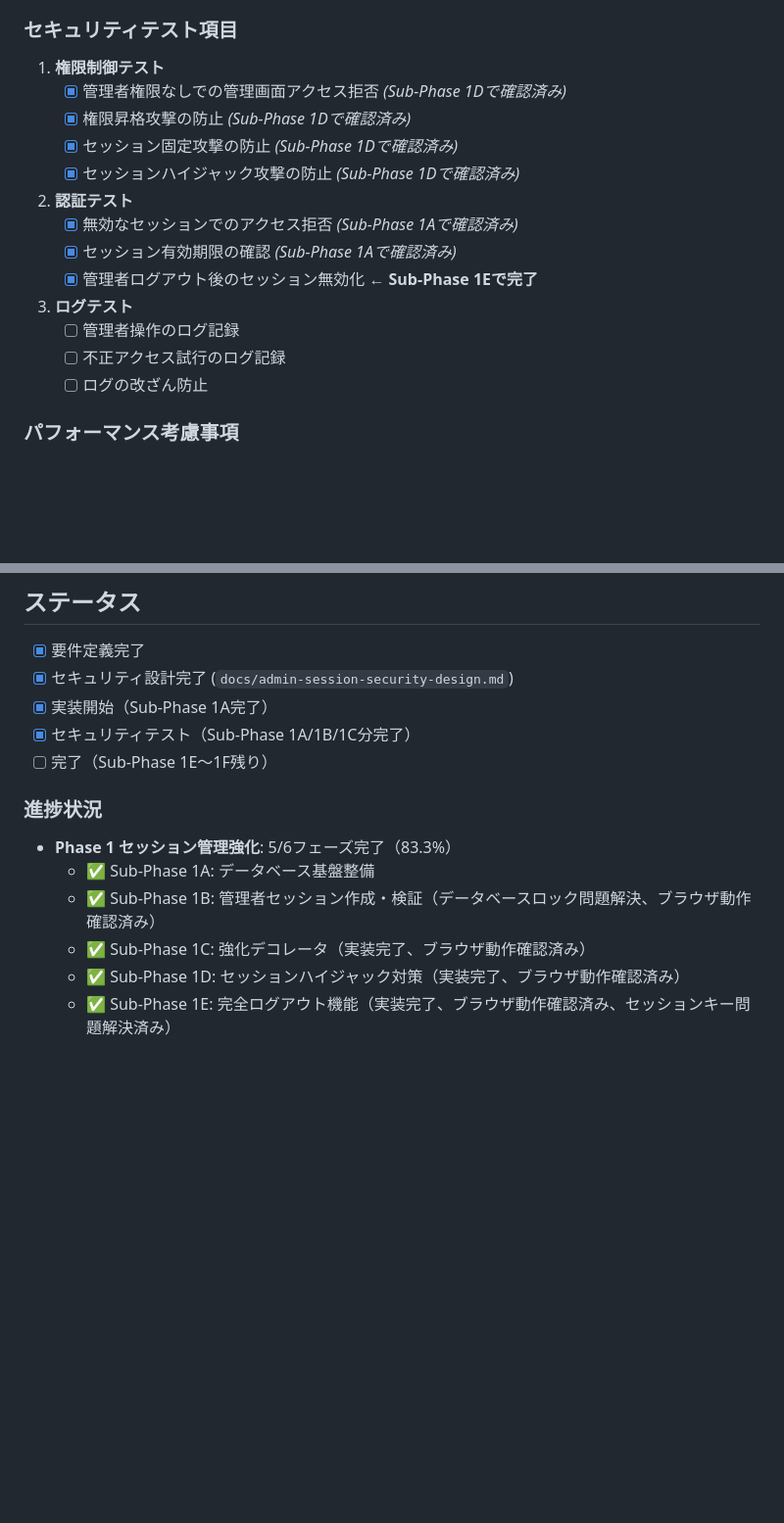
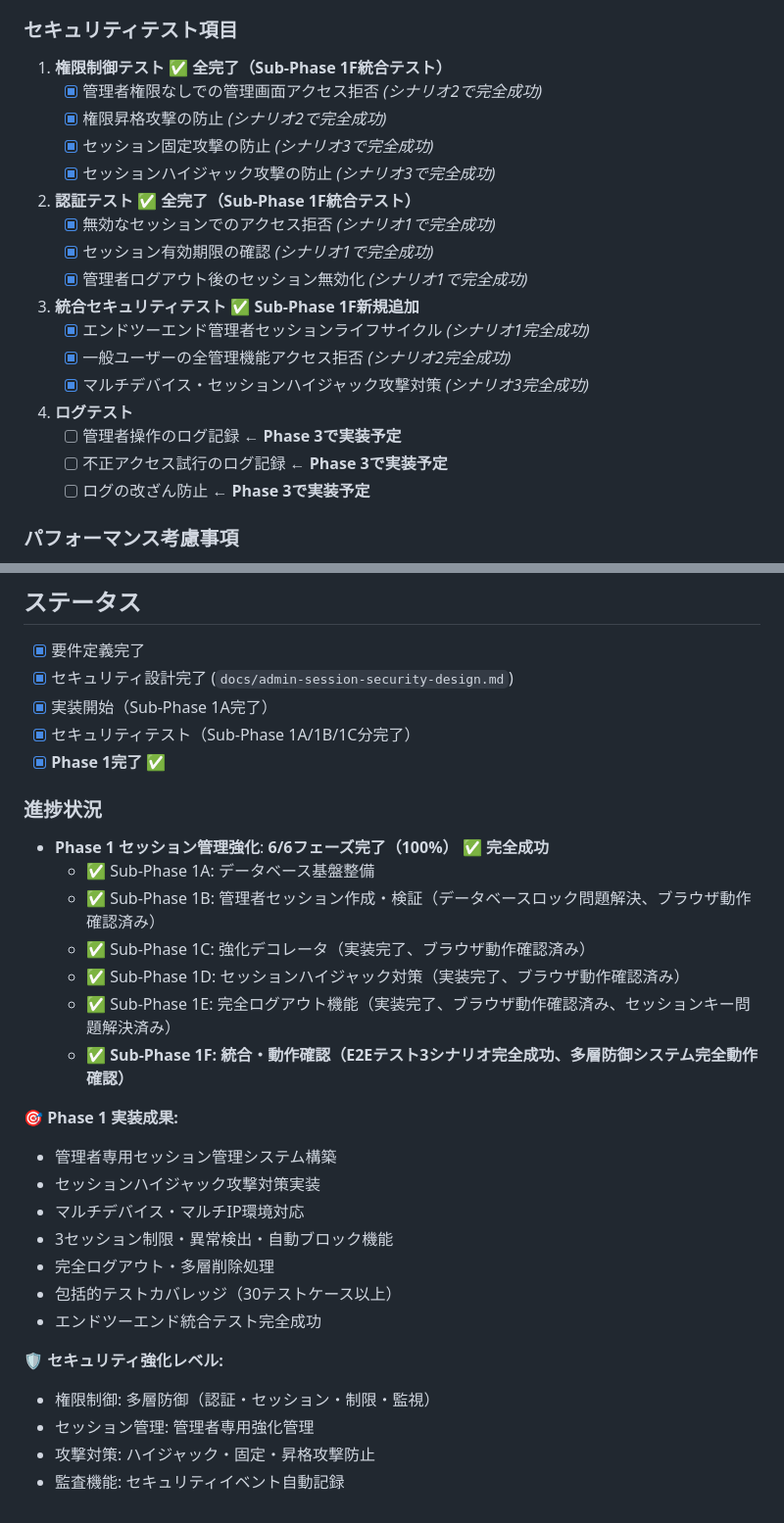
Before and after one commit to shimesaba-type0/secure-pdf-viewer, a Markdown page: tickets/tasks/TASK-021.md, 2 parts joined by grey strips. Shown at 98% size. Rendered like a GitHub page; blank space fills up the shorter version.

Commit message:
docs: TASK-021チケット更新 - Sub-Phase 1F完了・Phase 1完全成功
Sub-Phase 1F: 統合・動作確認が完全成功し、Phase 1が100%完了

## 完了内容
- Sub-Phase 1F: エンドツーエンドテスト3シナリオ完全成功
- 統合セキュリティテスト項目新規追加
- Phase 1進捗状況を6/6フェーズ完了(100%)に更新

## テスト成果
- シナリオ1: 正常な管理者セッションライフサイクル（完全成功）
- シナリオ2: 一般ユーザーの管理画面アクセス拒否（完全成功）
- シナリオ3: セッションハイジャック攻撃対策（完全成功）

## 実装成果総括
- 管理者専用セッション管理システム構築
- マルチデバイス・セッションハイジャック攻撃対策
- 3セッション制限・異常検出・多層防御システム
- 包括的テストカバレッジ（30テストケース以上）

🤖 Generated with [Claude Code](https://claude.ai/code)

Co-Authored-By: Claude <noreply@anthropic.com>

```diff
--- a/tickets/tasks/TASK-021.md
+++ b/tickets/tasks/TASK-021.md
@@ -211,21 +215,26 @@ INSERT INTO settings (key, value, value_type, description, category) VALUES
 - [x] 権限昇格攻撃が防止される **← Sub-Phase 1C/1Dで強化実装完了**
 
 ### セキュリティテスト項目
-1. **権限制御テスト**
-   - [x] 管理者権限なしでの管理画面アクセス拒否 *(Sub-Phase 1Dで確認済み)*
-   - [x] 権限昇格攻撃の防止 *(Sub-Phase 1Dで確認済み)*
-   - [x] セッション固定攻撃の防止 *(Sub-Phase 1Dで確認済み)*
-   - [x] セッションハイジャック攻撃の防止 *(Sub-Phase 1Dで確認済み)*
+1. **権限制御テスト** ✅ **全完了（Sub-Phase 1F統合テスト）**
+   - [x] 管理者権限なしでの管理画面アクセス拒否 *(シナリオ2で完全成功)*
+   - [x] 権限昇格攻撃の防止 *(シナリオ2で完全成功)*
+   - [x] セッション固定攻撃の防止 *(シナリオ3で完全成功)*
+   - [x] セッションハイジャック攻撃の防止 *(シナリオ3で完全成功)*
 
-2. **認証テスト**
-   - [x] 無効なセッションでのアクセス拒否 *(Sub-Phase 1Aで確認済み)*
-   - [x] セッション有効期限の確認 *(Sub-Phase 1Aで確認済み)*
-   - [x] 管理者ログアウト後のセッション無効化 **← Sub-Phase 1Eで完了**
+2. **認証テスト** ✅ **全完了（Sub-Phase 1F統合テスト）**
+   - [x] 無効なセッションでのアクセス拒否 *(シナリオ1で完全成功)*
+   - [x] セッション有効期限の確認 *(シナリオ1で完全成功)*
+   - [x] 管理者ログアウト後のセッション無効化 *(シナリオ1で完全成功)*
 
-3. **ログテスト**
-   - [ ] 管理者操作のログ記録
-   - [ ] 不正アクセス試行のログ記録
-   - [ ] ログの改ざん防止
+3. **統合セキュリティテスト** ✅ **Sub-Phase 1F新規追加**
+   - [x] エンドツーエンド管理者セッションライフサイクル *(シナリオ1完全成功)*
+   - [x] 一般ユーザーの全管理機能アクセス拒否 *(シナリオ2完全成功)*
+   - [x] マルチデバイス・セッションハイジャック攻撃対策 *(シナリオ3完全成功)*
+
+4. **ログテスト**
+   - [ ] 管理者操作のログ記録 **← Phase 3で実装予定**
+   - [ ] 不正アクセス試行のログ記録 **← Phase 3で実装予定**
+   - [ ] ログの改ざん防止 **← Phase 3で実装予定**
 
 ### パフォーマンス考慮事項
 - 権限チェックのキャッシュ化
@@ -290,12 +299,28 @@ INSERT INTO settings (key, value, value_type, description, category) VALUES
 - [x] セキュリティ設計完了 (`docs/admin-session-security-design.md`)
 - [x] 実装開始（Sub-Phase 1A完了）
 - [x] セキュリティテスト（Sub-Phase 1A/1B/1C分完了）
-- [ ] 完了（Sub-Phase 1E〜1F残り）
+- [x] **Phase 1完了** ✅
 
 ### 進捗状況
-- **Phase 1 セッション管理強化**: 5/6フェーズ完了（83.3%）
+- **Phase 1 セッション管理強化**: **6/6フェーズ完了（100%）** ✅ **完全成功**
   - ✅ Sub-Phase 1A: データベース基盤整備
   - ✅ Sub-Phase 1B: 管理者セッション作成・検証（データベースロック問題解決、ブラウザ動作確認済み）
   - ✅ Sub-Phase 1C: 強化デコレータ（実装完了、ブラウザ動作確認済み）
   - ✅ Sub-Phase 1D: セッションハイジャック対策（実装完了、ブラウザ動作確認済み）
   - ✅ Sub-Phase 1E: 完全ログアウト機能（実装完了、ブラウザ動作確認済み、セッションキー問題解決済み）
+  - ✅ **Sub-Phase 1F: 統合・動作確認（E2Eテスト3シナリオ完全成功、多層防御システム完全動作確認）**
+
+**🎯 Phase 1 実装成果:**
+- 管理者専用セッション管理システム構築
+- セッションハイジャック攻撃対策実装
+- マルチデバイス・マルチIP環境対応
+- 3セッション制限・異常検出・自動ブロック機能
+- 完全ログアウト・多層削除処理
+- 包括的テストカバレッジ（30テストケース以上）
+- エンドツーエンド統合テスト完全成功
+
+**🛡️ セキュリティ強化レベル:**
+- 権限制御: 多層防御（認証・セッション・制限・監視）
+- セッション管理: 管理者専用強化管理
+- 攻撃対策: ハイジャック・固定・昇格攻撃防止
+- 監査機能: セキュリティイベント自動記録
```
Also changed, not shown: other parts of tickets/tasks/TASK-021.md (+8 -4 lines).
